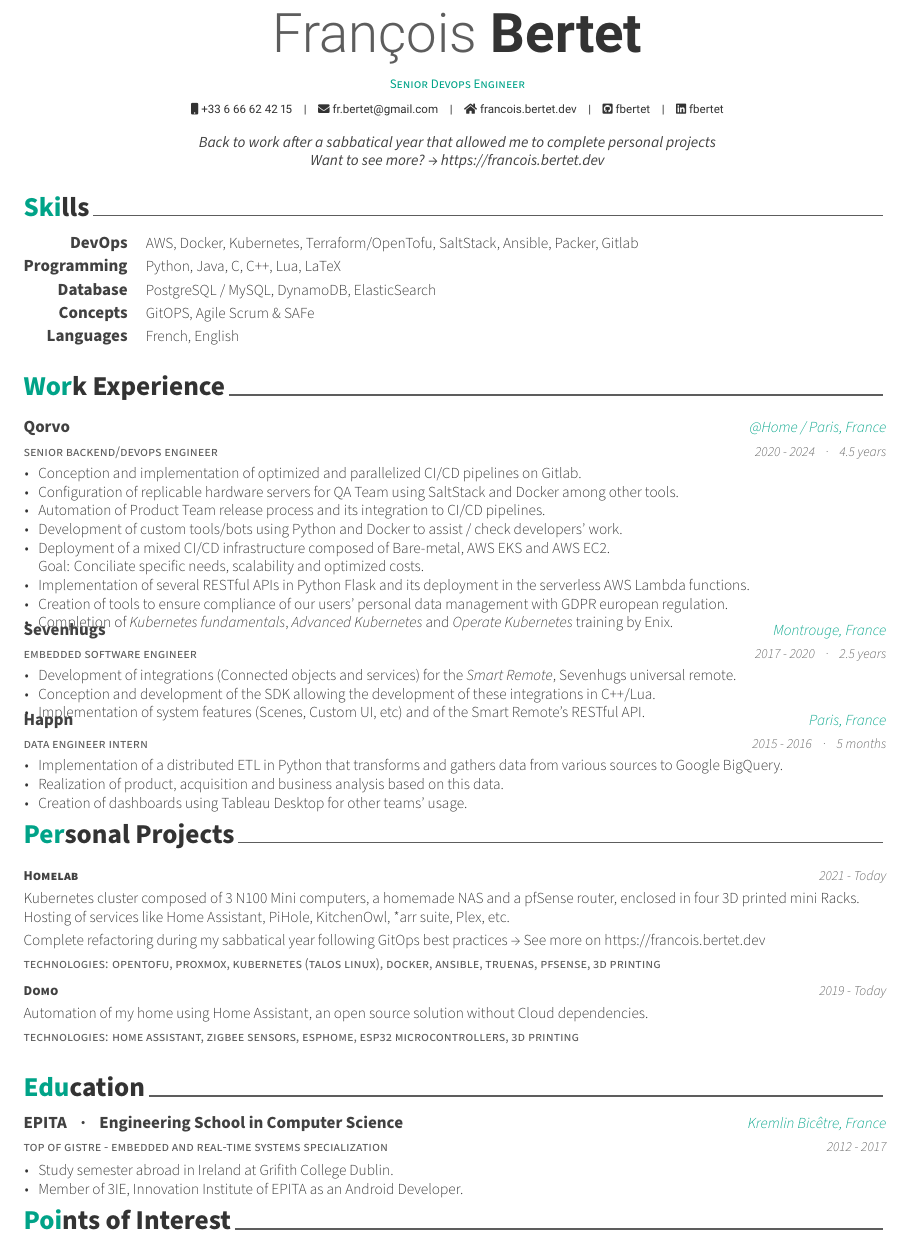
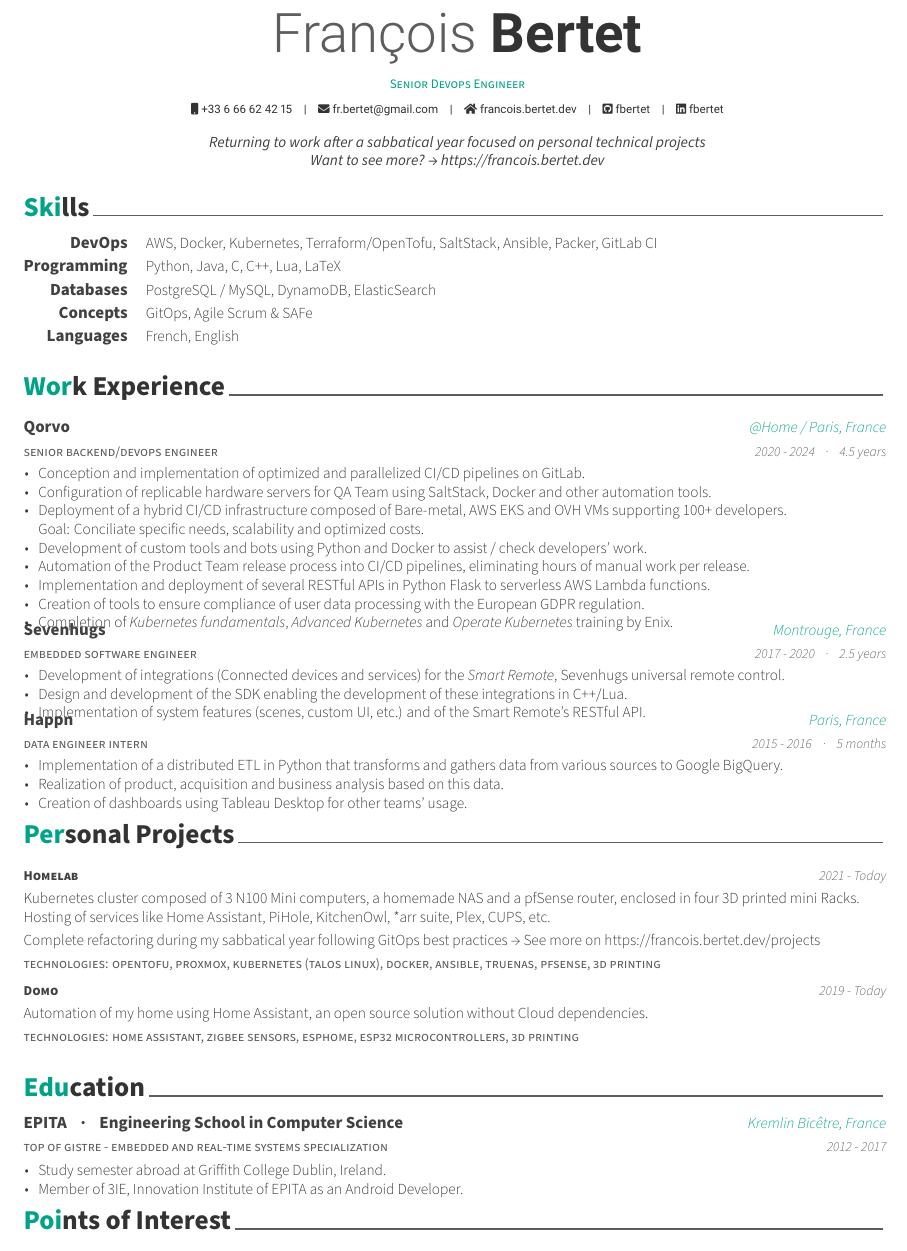
Before and after one commit to fbertet/curriculum-vitae, a LaTeX CV (sources/en_cv/main.tex, which reads sources/en_cv/education.tex, sources/en_cv/experience.tex, sources/en_cv/personal_projects.tex): part of the page, cut so that both start at the same text. Compiled offline with XeLaTeX.

Commit message:
fix(en): correct typos and improve wording

```diff
--- a/sources/en_cv/education.tex
+++ b/sources/en_cv/education.tex
@@ -17,7 +17,7 @@
     {2012 - 2017} % Date(s)
     {
       \begin{cvitems} % Description(s) bullet points
-        \item {Study semester abroad in Ireland at Grifith College Dublin.}
+        \item {Study semester abroad at Griffith College Dublin, Ireland.}
         \item {Member of 3IE, Innovation Institute of EPITA as an Android Developer.}
       \end{cvitems}
     }
--- a/sources/en_cv/experience.tex
+++ b/sources/en_cv/experience.tex
@@ -32,14 +32,14 @@
     {2020 - 2024 ~~~·~~~ 4.5 years} % Date(s)
     {
       \begin{cvitems} % Description(s) of tasks/responsibilities
-        \item{Conception and implementation of optimized and parallelized CI/CD pipelines on Gitlab.}
-        \item{Configuration of replicable hardware servers for QA Team using SaltStack and Docker among other tools.}
-        \item{Automation of Product Team release process and its integration to CI/CD pipelines.}
-        \item{Development of custom tools/bots using Python and Docker to assist / check developers' work.}
-        \item{Deployment of a mixed CI/CD infrastructure composed of Bare-metal, AWS EKS and AWS EC2.\\
+        \item{Conception and implementation of optimized and parallelized CI/CD pipelines on GitLab.}
+        \item{Configuration of replicable hardware servers for QA Team using SaltStack, Docker and other automation tools.}
+        \item{Deployment of a hybrid CI/CD infrastructure composed of Bare-metal, AWS EKS and OVH VMs supporting 100+ developers.\\
         Goal: Conciliate specific needs, scalability and optimized costs.}
-        \item{Implementation of several RESTful APIs in Python Flask and its deployment in the serverless AWS Lambda functions.}
-        \item{Creation of tools to ensure compliance of our users' personal data management with GDPR european regulation.}
+        \item{Development of custom tools and bots using Python and Docker to assist / check developers' work.}
+        \item{Automation of the Product Team release process into CI/CD pipelines, eliminating hours of manual work per release.}
+        \item{Implementation and deployment of several RESTful APIs in Python Flask to serverless AWS Lambda functions.}
+        \item{Creation of tools to ensure compliance of user data processing with the European GDPR regulation.}
         \item{Completion of \textit{Kubernetes fundamentals}, \textit{Advanced Kubernetes} and \textit{Operate Kubernetes} training by Enix.}
       \end{cvitems}
     }
@@ -52,9 +52,9 @@
     {2017 -  2020 ~~~·~~~ 2.5 years} % Date(s)
     {
       \begin{cvitems} % Description(s) of tasks/responsibilities
-        \item {Development of integrations (Connected objects and services) for the \textit{Smart Remote}, Sevenhugs universal remote.}
-        \item {Conception and development of the SDK allowing the development of these integrations in C++/Lua.}
-        \item {Implementation of system features (Scenes, Custom UI, etc) and of the Smart Remote's RESTful API.}
+        \item {Development of integrations (Connected devices and services) for the \textit{Smart Remote}, Sevenhugs universal remote control.}
+        \item {Design and development of the SDK enabling the development of these integrations in C++/Lua.}
+        \item {Implementation of system features (scenes, custom UI, etc.) and of the Smart Remote's RESTful API.}
       \end{cvitems}
     }
 
--- a/sources/en_cv/main.tex
+++ b/sources/en_cv/main.tex
@@ -61,7 +61,7 @@
 % \googlescholar{googlescholar-id}{}
 % \extrainfo{extra informations}
 
-\quote{Back to work after a sabbatical year that allowed me to complete personal projects\\Want to see more? → https://francois.bertet.dev}
+\quote{Returning to work after a sabbatical year focused on personal technical projects\\Want to see more? → https://francois.bertet.dev}
 
 %-------------------------------------------------------------------------------
 \begin{document}
--- a/sources/en_cv/personal_projects.tex
+++ b/sources/en_cv/personal_projects.tex
@@ -15,8 +15,8 @@
     {2021 - Today} % Date(s)
     {
       Kubernetes cluster composed of 3 N100 Mini computers, a homemade NAS and a pfSense router, enclosed in four 3D printed mini Racks. \newline
-      Hosting of services like Home Assistant, PiHole, KitchenOwl, *arr suite, Plex, etc. \newline
-      Complete refactoring during my sabbatical year following GitOps best practices → See more on https://francois.bertet.dev
+      Hosting of services like Home Assistant, PiHole, KitchenOwl, *arr suite, Plex, CUPS, etc. \newline
+      Complete refactoring during my sabbatical year following GitOps best practices → See more on https://francois.bertet.dev/projects
     }
     {Technologies: OpenTofu, Proxmox, Kubernetes (Talos Linux), Docker, Ansible, TrueNAS, Pfsense, 3D Printing}
 
--- a/sources/en_cv/skills.tex
+++ b/sources/en_cv/skills.tex
@@ -12,7 +12,7 @@
 %---------------------------------------------------------
   \cvskill
     {DevOps} % Category
-    {AWS, Docker, Kubernetes, Terraform/OpenTofu, SaltStack, Ansible, Packer, Gitlab} % Skills
+    {AWS, Docker, Kubernetes, Terraform/OpenTofu, SaltStack, Ansible, Packer, GitLab CI} % Skills
 
 %---------------------------------------------------------
   \cvskill
@@ -21,13 +21,13 @@
 
 %---------------------------------------------------------
   \cvskill
-    {Database} % Category
+    {Databases} % Category
     {PostgreSQL / MySQL, DynamoDB, ElasticSearch} % Skills
 
 %---------------------------------------------------------
   \cvskill
     {Concepts} % Category
-    {GitOPS, Agile Scrum \& SAFe} % Skills
+    {GitOps, Agile Scrum \& SAFe} % Skills
 
 %---------------------------------------------------------
   \cvskill
```
